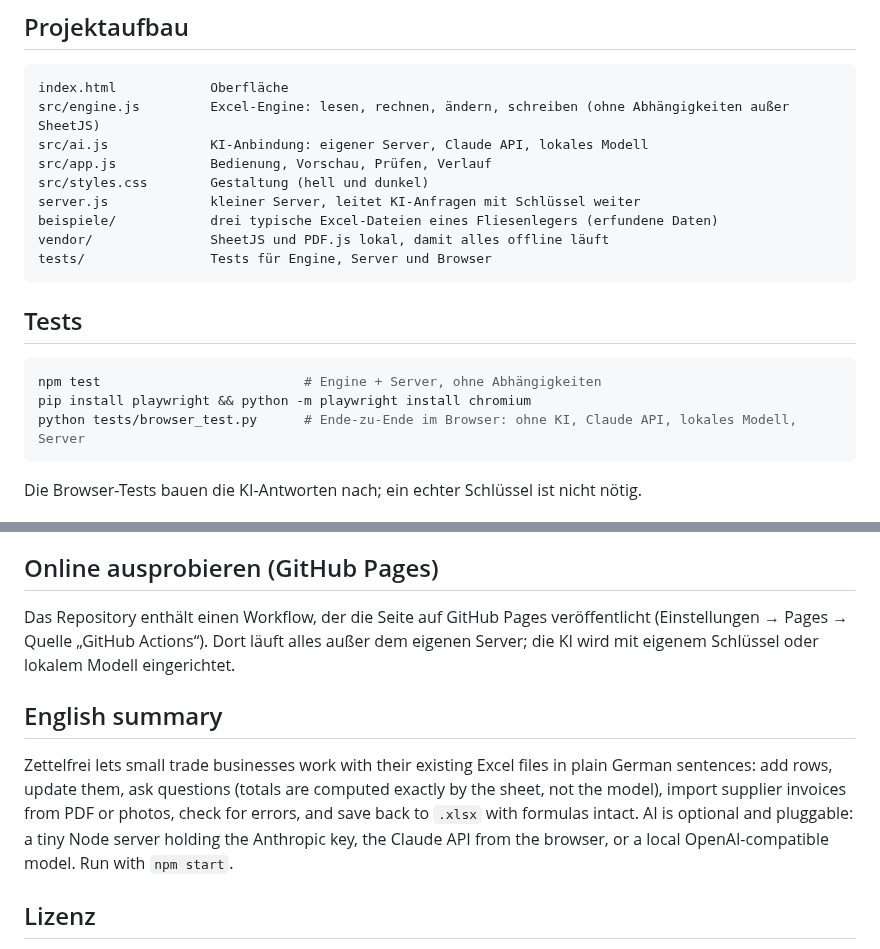
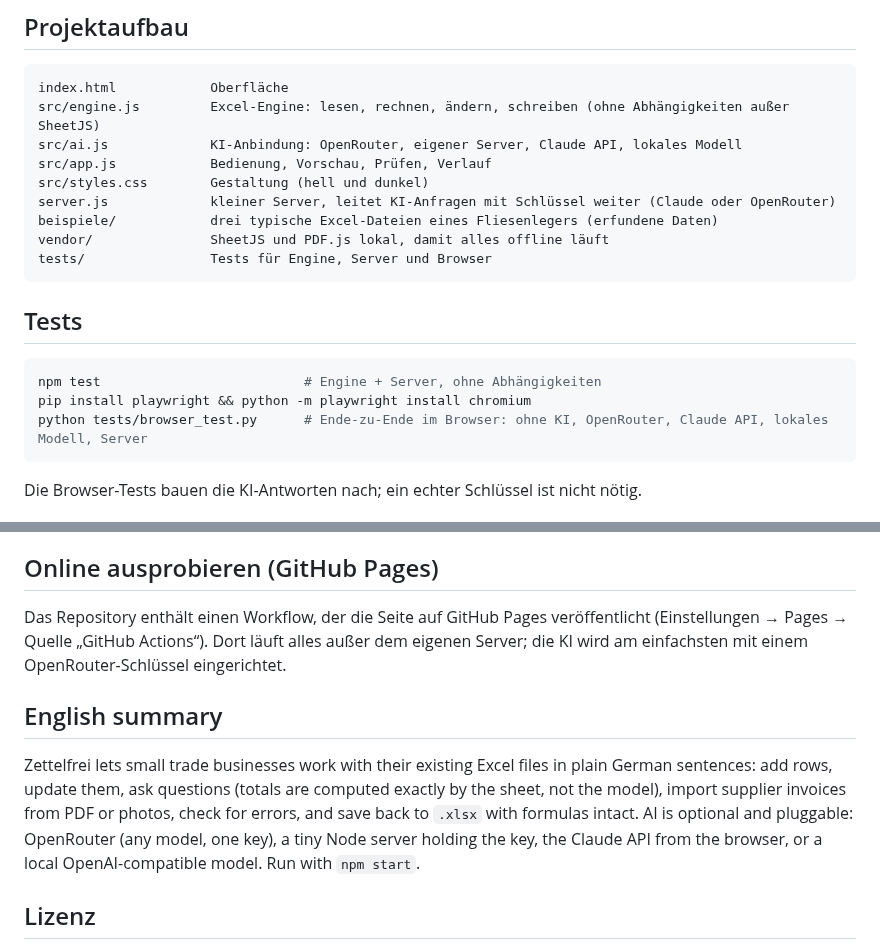
Before and after one commit to uzerwod-boop/zettelfrei, a Markdown page: README.md, 2 parts joined by grey strips. Rendered like a GitHub page.

````diff
--- a/README.md
+++ b/README.md
@@ -87,10 +90,10 @@ Die Engine (`src/engine.js`) erkennt selbst:
 ```
 index.html            Oberfläche
 src/engine.js         Excel-Engine: lesen, rechnen, ändern, schreiben (ohne Abhängigkeiten außer SheetJS)
-src/ai.js             KI-Anbindung: eigener Server, Claude API, lokales Modell
+src/ai.js             KI-Anbindung: OpenRouter, eigener Server, Claude API, lokales Modell
 src/app.js            Bedienung, Vorschau, Prüfen, Verlauf
 src/styles.css        Gestaltung (hell und dunkel)
-server.js             kleiner Server, leitet KI-Anfragen mit Schlüssel weiter
+server.js             kleiner Server, leitet KI-Anfragen mit Schlüssel weiter (Claude oder OpenRouter)
 beispiele/            drei typische Excel-Dateien eines Fliesenlegers (erfundene Daten)
 vendor/               SheetJS und PDF.js lokal, damit alles offline läuft
 tests/                Tests für Engine, Server und Browser
@@ -101,7 +104,7 @@ tests/                Tests für Engine, Server und Browser
 ```bash
 npm test                          # Engine + Server, ohne Abhängigkeiten
 pip install playwright && python -m playwright install chromium
-python tests/browser_test.py      # Ende-zu-Ende im Browser: ohne KI, Claude API, lokales Modell, Server
+python tests/browser_test.py      # Ende-zu-Ende im Browser: ohne KI, OpenRouter, Claude API, lokales Modell, Server
 ```
 
 Die Browser-Tests bauen die KI-Antworten nach; ein echter Schlüssel ist nicht nötig.
@@ -115,11 +118,11 @@ Die Browser-Tests bauen die KI-Antworten nach; ein echter Schlüssel ist nicht n
 
 ## Online ausprobieren (GitHub Pages)
 
-Das Repository enthält einen Workflow, der die Seite auf GitHub Pages veröffentlicht (Einstellungen → Pages → Quelle „GitHub Actions“). Dort läuft alles außer dem eigenen Server; die KI wird mit eigenem Schlüssel oder lokalem Modell eingerichtet.
+Das Repository enthält einen Workflow, der die Seite auf GitHub Pages veröffentlicht (Einstellungen → Pages → Quelle „GitHub Actions“). Dort läuft alles außer dem eigenen Server; die KI wird am einfachsten mit einem OpenRouter-Schlüssel eingerichtet.
 
 ## English summary
 
-Zettelfrei lets small trade businesses work with their existing Excel files in plain German sentences: add rows, update them, ask questions (totals are computed exactly by the sheet, not the model), import supplier invoices from PDF or photos, check for errors, and save back to `.xlsx` with formulas intact. AI is optional and pluggable: a tiny Node server holding the Anthropic key, the Claude API from the browser, or a local OpenAI-compatible model. Run with `npm start`.
+Zettelfrei lets small trade businesses work with their existing Excel files in plain German sentences: add rows, update them, ask questions (totals are computed exactly by the sheet, not the model), import supplier invoices from PDF or photos, check for errors, and save back to `.xlsx` with formulas intact. AI is optional and pluggable: OpenRouter (any model, one key), a tiny Node server holding the key, the Claude API from the browser, or a local OpenAI-compatible model. Run with `npm start`.
 
 ## Lizenz
 
````
Also changed, not shown: other parts of README.md (+10 -7 lines), docs/screenshot.png, 6 other files.
